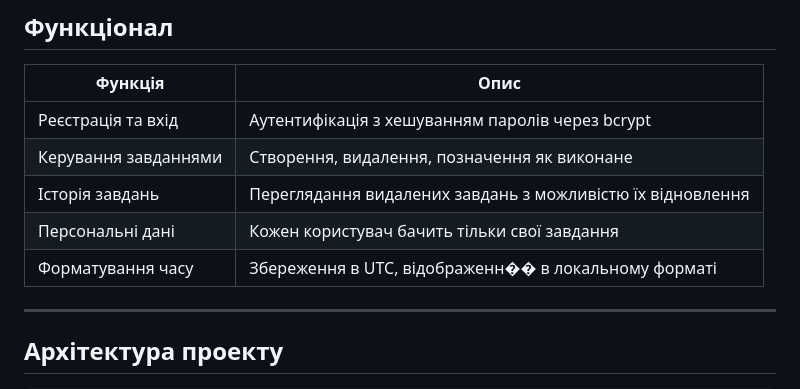
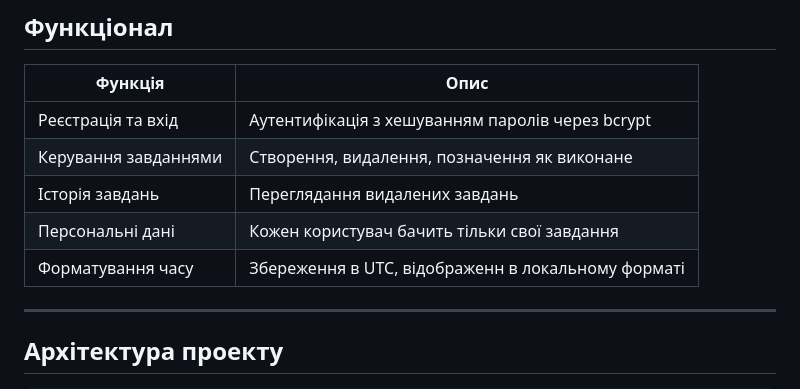
Before and after one commit to ZelenaZelenaZapka/FastApi_ToFoList, a Markdown page: README.md, the part around the change. Rendered like a GitHub page.

Commit message:
Revise task history and time formatting descriptions
Updated descriptions for task history and time formatting.

```diff
--- a/README.md
+++ b/README.md
@@ -26,9 +26,9 @@ FastAPI To-Do List — це повнофункціональний веб-дод
 |---------|------|
 | Реєстрація та вхід | Аутентифікація з хешуванням паролів через bcrypt |
 | Керування завданнями | Створення, видалення, позначення як виконане |
-| Історія завдань | Переглядання видалених завдань з можливістю їх відновлення |
+| Історія завдань | Переглядання видалених завдань |
 | Персональні дані | Кожен користувач бачить тільки свої завдання |
-| Форматування часу | Збереження в UTC, відображенн�� в локальному форматі |
+| Форматування часу | Збереження в UTC, відображенн в локальному форматі |
 
 ---
 
```
